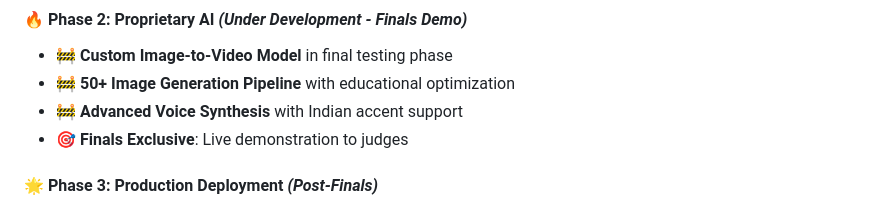
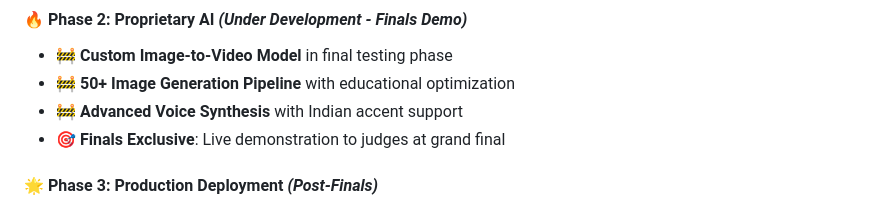
Before and after one commit to manasjh1/Sahayak_backend, a Markdown page: README.md, the part around the change. Rendered like a GitHub page.

```diff
--- a/README.md
+++ b/README.md
@@ -201,7 +201,7 @@ Our advanced Retrieval-Augmented Generation system combines:
 - 🚧 **Custom Image-to-Video Model** in final testing phase
 - 🚧 **50+ Image Generation Pipeline** with educational optimization
 - 🚧 **Advanced Voice Synthesis** with Indian accent support
-- 🎯 **Finals Exclusive**: Live demonstration to judges
+- 🎯 **Finals Exclusive**: Live demonstration to judges at grand final
 
 #### 🌟 **Phase 3: Production Deployment** *(Post-Finals)*
 - 🚀 **Proprietary Model Deployment** replacing Veo 3 dependency
```
